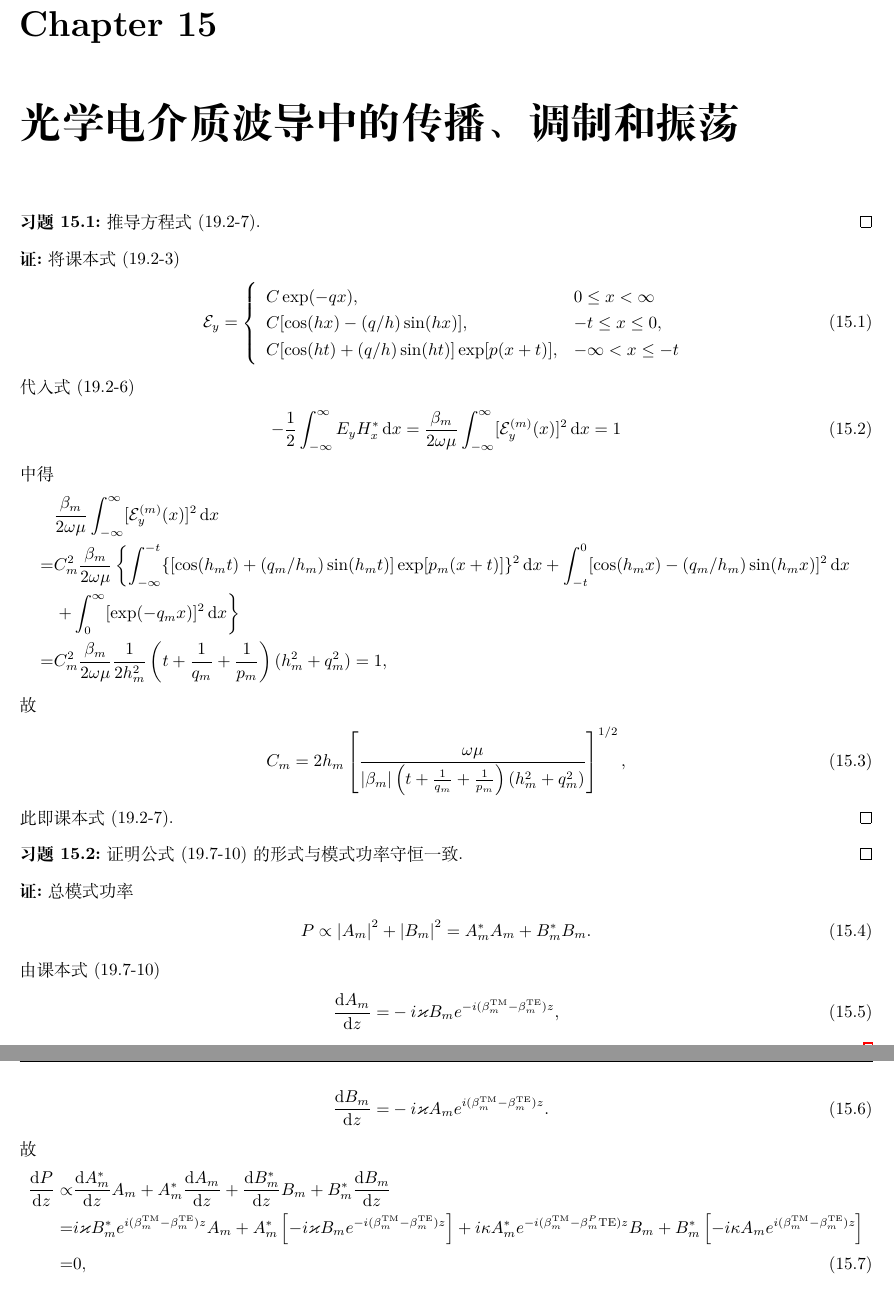
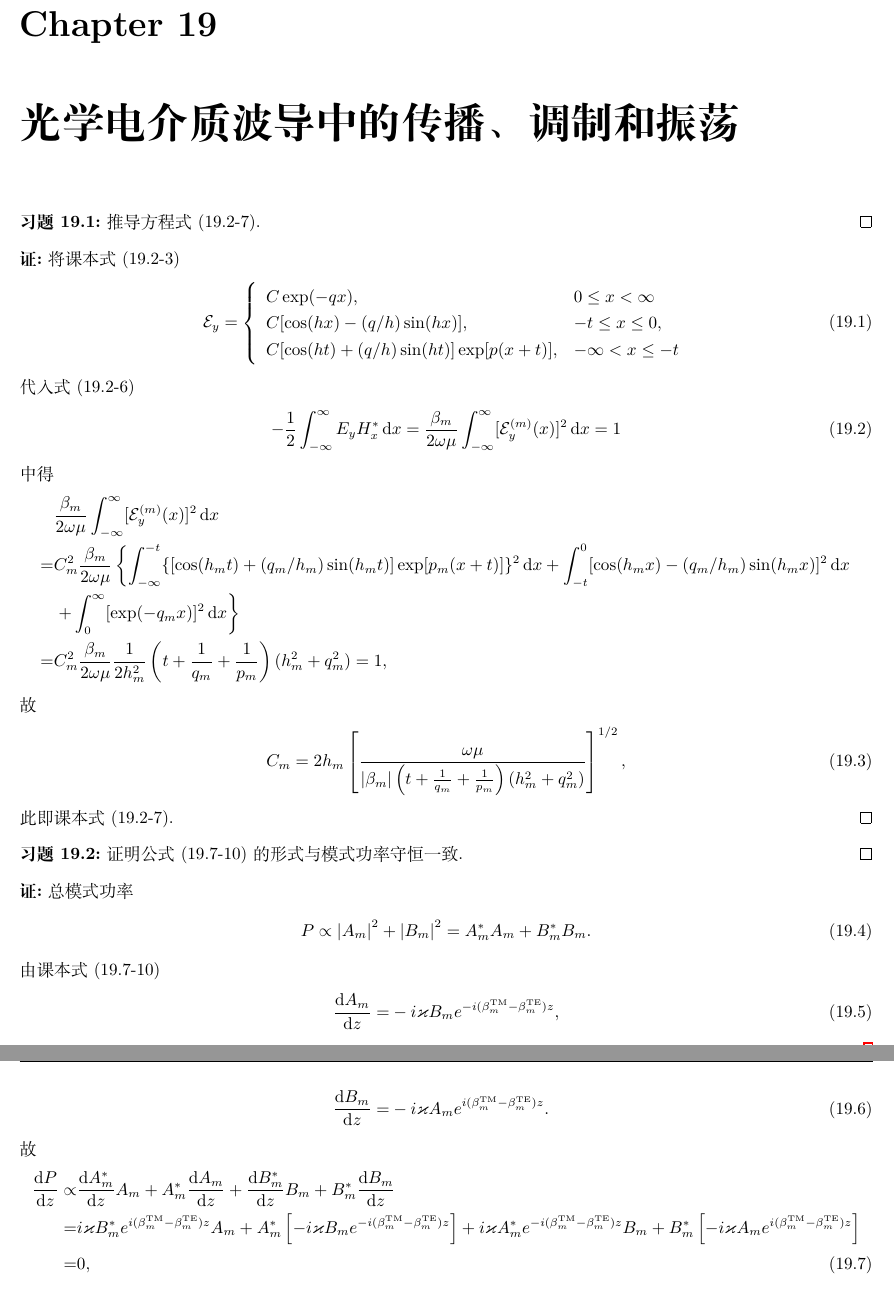
Before and after one commit to Chen-Jialin/Quantum-Electronics-Assignments, a LaTeX document (chap-19.tex): two parts of pages 1 and 2 of 3, joined at a grey line, cut so that both start at the same text. Compiled offline with XeLaTeX.

```diff
--- a/chap-19.tex
+++ b/chap-19.tex
@@ -4,7 +4,7 @@
 \documentclass{note}
 \begin{document}
 \fi
-\setcounter{chapter}{14}
+\setcounter{chapter}{18}
 \chapter{光学电介质波导中的传播、调制和振荡}
 \begin{exe}
     推导方程式 (19.2-7).
@@ -52,7 +52,7 @@
     故
     \begin{align}
         \notag\frac{\mathrm{d}P}{\mathrm{d}z}\propto&\frac{\mathrm{d}A_m^*}{\mathrm{d}z}A_m+A_m^*\frac{\mathrm{d}A_m}{\mathrm{d}z}+\frac{\mathrm{d}B_m^*}{\mathrm{d}z}B_m+B_m^*\frac{\mathrm{d}B_m}{\mathrm{d}z}\\
-        \notag=&i\varkappa B_m^*e^{i(\beta_m^{\text{TM}}-\beta_m^{\text{TE}})z}A_m+A_m^*\left[-i\varkappa B_me^{-i(\beta_m^{\text{TM}}-\beta_m^{\text{TE}})z}\right]+i\kappa A_m^*e^{-i(\beta_m^{\text{TM}}-\beta_m^P\text{TE})z}B_m+B_m^*\left[-i\kappa A_me^{i(\beta_m^{\text{TM}}-\beta_m^{\text{TE}})z}\right]\\
+        \notag=&i\varkappa B_m^*e^{i(\beta_m^{\text{TM}}-\beta_m^{\text{TE}})z}A_m+A_m^*\left[-i\varkappa B_me^{-i(\beta_m^{\text{TM}}-\beta_m^{\text{TE}})z}\right]+i\varkappa A_m^*e^{-i(\beta_m^{\text{TM}}-\beta_m^{\text{TE}})z}B_m+B_m^*\left[-i\varkappa A_me^{i(\beta_m^{\text{TM}}-\beta_m^{\text{TE}})z}\right]\\
         =&0,
     \end{align}
     即模式总功率守恒.
```
